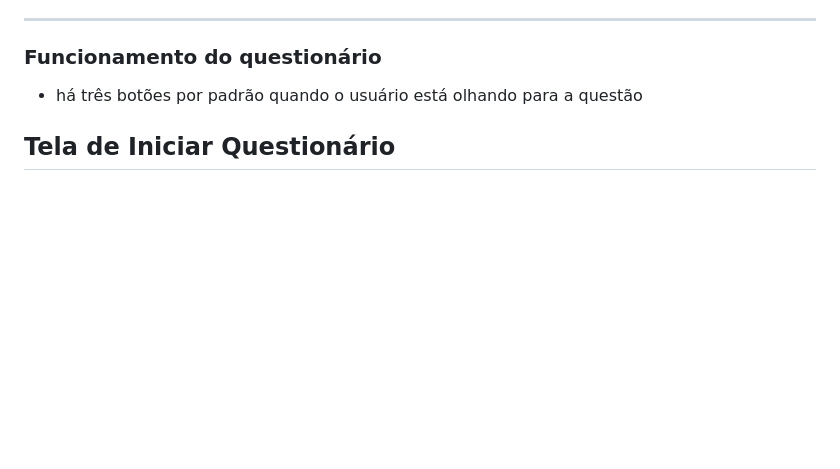
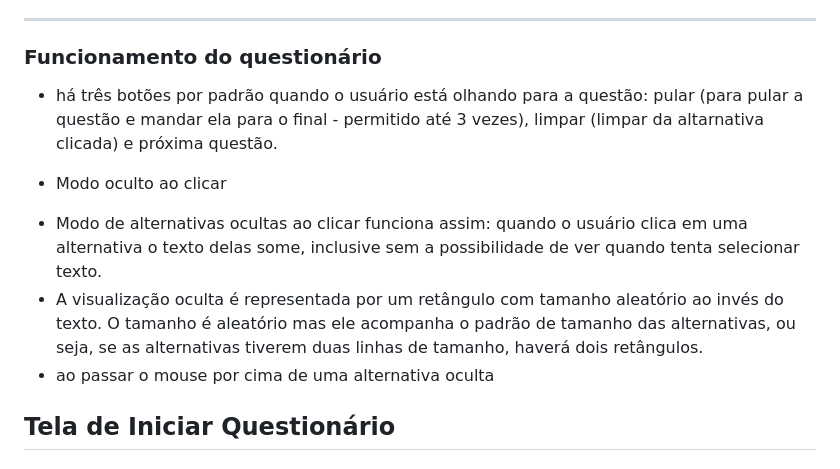
Before and after one commit to joaomiguel7oliveira/oficinando, a Markdown page: Planejamento pt1.md, the part around the change. Drawn GitHub-style; blank space fills up the shorter version.

Commit message:
planejamento pt1 up

```diff
--- a/Planejamento pt1.md
+++ b/Planejamento pt1.md
@@ -157,7 +157,12 @@ aceita anexar imagem
 
 
 ### Funcionamento do questionário
-- há três botões por padrão quando o usuário está olhando para a questão
+- há três botões por padrão quando o usuário está olhando para a questão: pular (para pular a questão e mandar ela para o final - permitido até 3 vezes), limpar (limpar da altarnativa clicada) e próxima questão.
+
+* Modo oculto ao clicar
+- Modo de alternativas ocultas ao clicar funciona assim: quando o usuário clica em uma alternativa o texto delas some, inclusive sem a possibilidade de ver quando tenta selecionar texto.
+- A visualização oculta é representada por um retângulo com tamanho aleatório ao invés do texto. O tamanho é aleatório mas ele acompanha o padrão de tamanho das alternativas, ou seja, se as alternativas tiverem duas linhas de tamanho, haverá dois retângulos.
+- ao passar o mouse por cima de uma alternativa oculta
 
 
 
```
